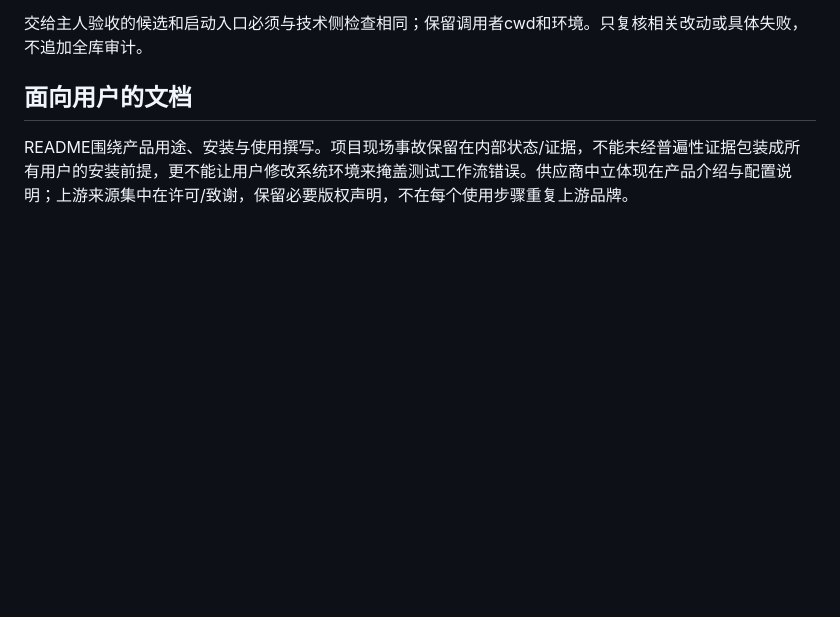
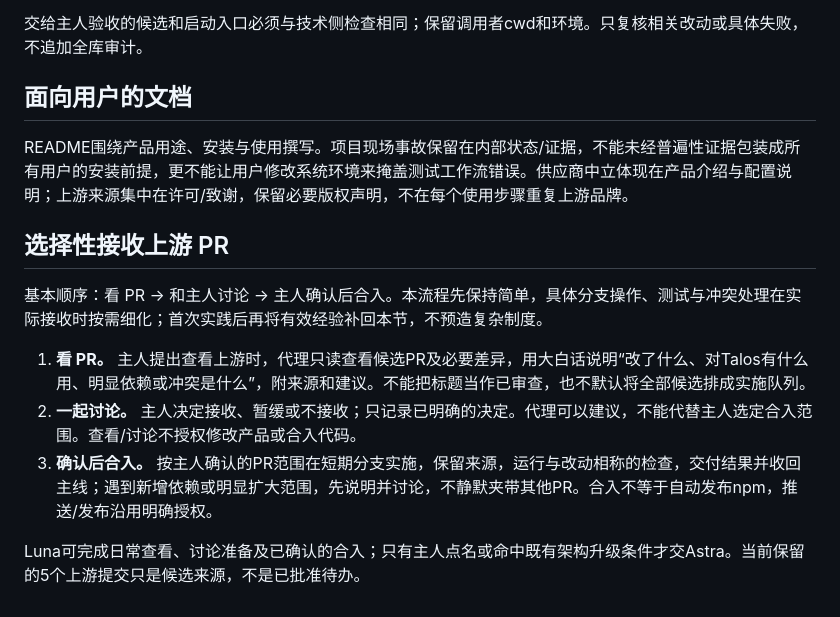
Before and after one commit to PAKIKNOWLEDGE/T3rra-C0d3-Talos, a Markdown page: docs/workflow.md, the part around the change. Drawn GitHub-style; blank space fills up the shorter version.

```diff
--- a/docs/workflow.md
+++ b/docs/workflow.md
@@ -170,3 +170,14 @@ Windows 编辑要求：优先局部补丁；需要脚本时优先 Python（Path.
 ## 面向用户的文档
 
 README围绕产品用途、安装与使用撰写。项目现场事故保留在内部状态/证据，不能未经普遍性证据包装成所有用户的安装前提，更不能让用户修改系统环境来掩盖测试工作流错误。供应商中立体现在产品介绍与配置说明；上游来源集中在许可/致谢，保留必要版权声明，不在每个使用步骤重复上游品牌。
+
+
+## 选择性接收上游 PR
+
+基本顺序：看 PR → 和主人讨论 → 主人确认后合入。本流程先保持简单，具体分支操作、测试与冲突处理在实际接收时按需细化；首次实践后再将有效经验补回本节，不预造复杂制度。
+
+1. **看 PR。** 主人提出查看上游时，代理只读查看候选PR及必要差异，用大白话说明“改了什么、对Talos有什么用、明显依赖或冲突是什么”，附来源和建议。不能把标题当作已审查，也不默认将全部候选排成实施队列。
+2. **一起讨论。** 主人决定接收、暂缓或不接收；只记录已明确的决定。代理可以建议，不能代替主人选定合入范围。查看/讨论不授权修改产品或合入代码。
+3. **确认后合入。** 按主人确认的PR范围在短期分支实施，保留来源，运行与改动相称的检查，交付结果并收回主线；遇到新增依赖或明显扩大范围，先说明并讨论，不静默夹带其他PR。合入不等于自动发布npm，推送/发布沿用明确授权。
+
+Luna可完成日常查看、讨论准备及已确认的合入；只有主人点名或命中既有架构升级条件才交Astra。当前保留的5个上游提交只是候选来源，不是已批准待办。
```
Also changed, not shown: docs/plan.md (+1 -1 lines), docs/status.md (+10 -10 lines).
